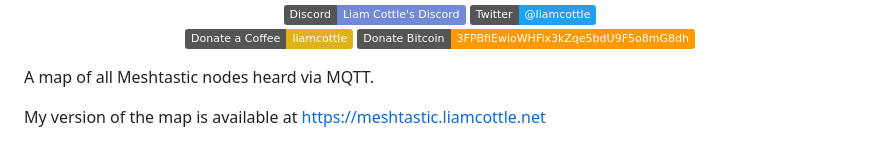
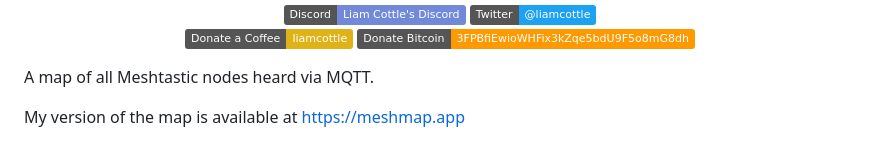
Before and after one commit to liamcottle/meshtastic-map, a Markdown page: README.md, the part around the change. GitHub-like rendering; badges without logos.

```diff
--- a/README.md
+++ b/README.md
@@ -10,7 +10,7 @@
 
 A map of all Meshtastic nodes heard via MQTT.
 
-My version of the map is available at https://meshtastic.liamcottle.net
+My version of the map is available at https://meshmap.app
 
 <img src="./screenshot.png">
 
```
